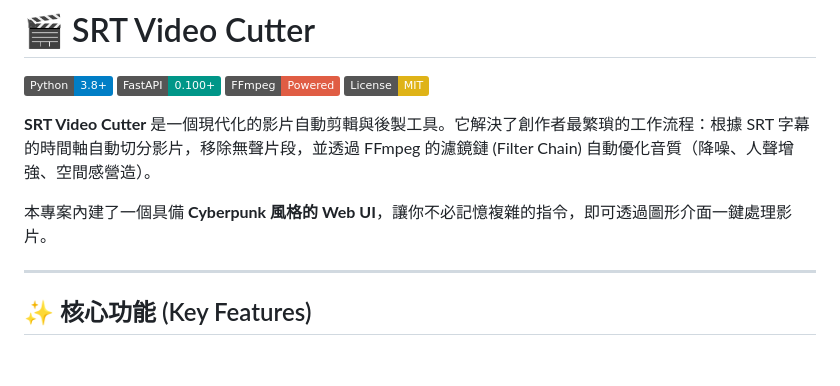
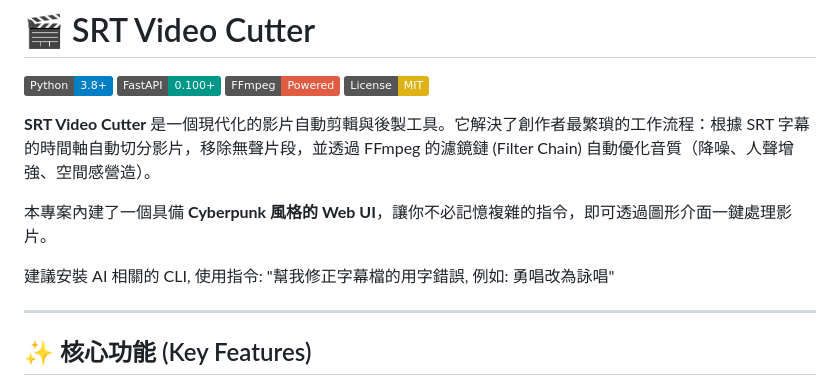
Before and after one commit to max32002/srt-video-cutter, a Markdown page: README.md, the part around the change. Drawn GitHub-style; badges without logos; blank space fills up the shorter version.

Commit message:
Update README with AI CLI installation suggestion
Added a suggestion for installing AI-related CLI tools to correct subtitle errors.

```diff
--- a/README.md
+++ b/README.md
@@ -8,6 +8,8 @@
 **SRT Video Cutter** 是一個現代化的影片自動剪輯與後製工具。它解決了創作者最繁瑣的工作流程：根據 SRT 字幕的時間軸自動切分影片，移除無聲片段，並透過 FFmpeg 的濾鏡鏈 (Filter Chain) 自動優化音質（降噪、人聲增強、空間感營造）。
 
 本專案內建了一個具備 **Cyberpunk 風格的 Web UI**，讓你不必記憶複雜的指令，即可透過圖形介面一鍵處理影片。
+
+建議安裝 AI 相關的 CLI, 使用指令: "幫我修正字幕檔的用字錯誤, 例如: 勇唱改為詠唱"
 
 ---
 
```
